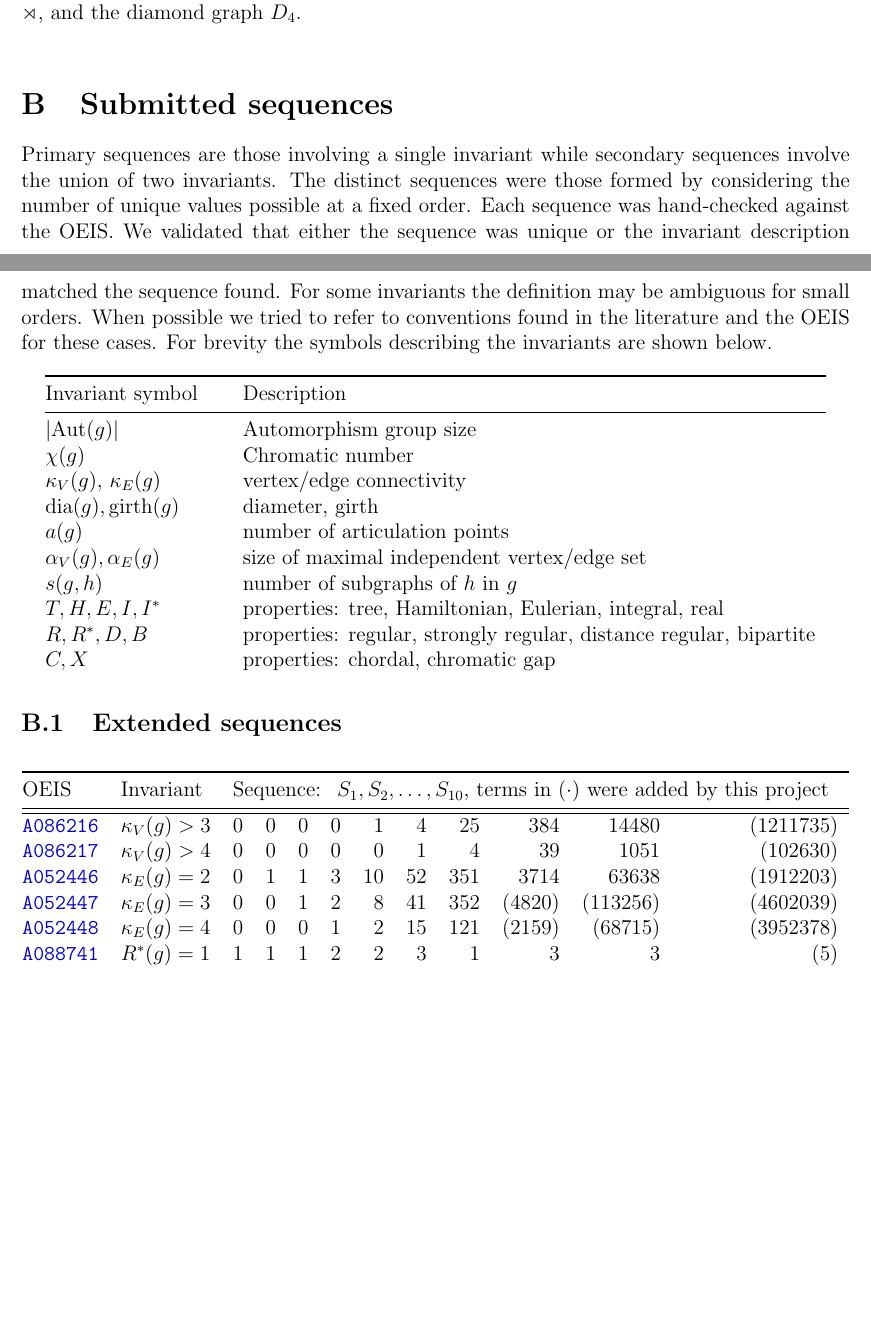
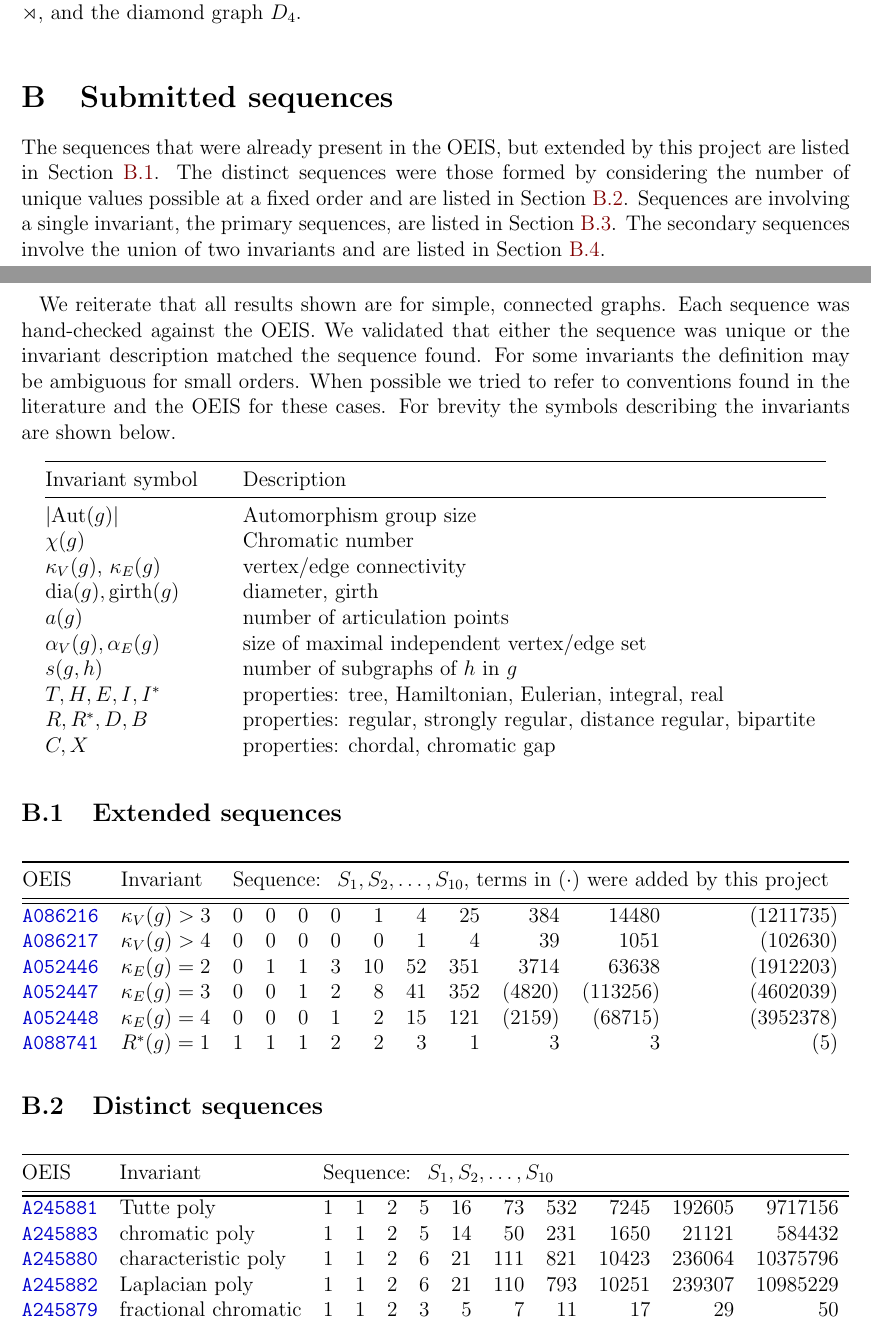
Before and after one commit to thoppe/Encyclopedia-of-Finite-Graphs, a LaTeX paper (report/report.tex): two parts of pages 9 and 10 of 14, joined at a grey line, cut so that both start at the same text, the shorter picture padded with empty space. Compiled offline with pdfLaTeX.

Commit message:
Added distinct seq. to paper and sections marking where each table is.

```diff
--- a/report/report.tex
+++ b/report/report.tex
@@ -389,15 +389,18 @@ The named graphs are illustrated in Figure \ref{fig:namedgraphs}.
 \section{Submitted sequences}
 \label{app:submittedseq}
 
-Primary sequences are those involving a single invariant while secondary sequences involve the union of two invariants.
-The distinct sequences were those formed by considering the number of unique values possible at a fixed order.
+The sequences that were already present in the OEIS, but extended by this project are listed in Section \ref{sec:seq_extended}.
+The distinct sequences were those formed by considering the number of unique values possible at a fixed order and are listed in Section \ref{sec:seq_distinct}.
+Sequences are involving a single invariant, the primary sequences, are listed in Section \ref{sec:seq_primary}.
+The secondary sequences involve the union of two invariants and are listed in Section \ref{sec:seq_secondary}.
+
+We reiterate that all results shown are for simple, connected graphs.
 Each sequence was hand-checked against the OEIS.
 We validated that either the sequence was unique or the invariant description matched the sequence found.
 For some invariants the definition may be ambiguous for small orders.
 When possible we tried to refer to conventions found in the literature and the OEIS for these cases.
 For brevity the symbols describing the invariants are shown below.
 
-\newcommand{\VARsubgraphfree}[1]{g)}
 
 \begin{longtable}{@{\extracolsep{\fill}} l l}
 \toprule
@@ -435,4 +438,21 @@ OEIS & Invariant &
 \OEIS{A088741} & $\VARstronglyregular(g)=1$ & 	1& 1& 1& 2& 2& 3& 1& 3& 3& (5) \\
 \end{longtable}
 
+\subsection{Distinct sequences}
+\label{sec:seq_distinct}
+
+\begin{longtable}{@{\extracolsep{\fill}} l l r r r r r r r r r r}
+\toprule
+OEIS & Invariant &
+\multicolumn{10}{l}{Sequence: \ $\SEQ_1, \SEQ_2, \ldots, \SEQ_{10}$}
+\\
+\midrule\bottomrule
+\OEIS{A245881} & Tutte poly & 1 & 1 & 2 & 5 & 16 & 73 & 532 & 7245 & 192605 & 9717156 \\
+\OEIS{A245883} & chromatic poly & 1 & 1 & 2 & 5 & 14 & 50 & 231 & 1650 & 21121 & 584432 \\
+\OEIS{A245880} & characteristic poly & 1 & 1 & 2 & 6 & 21 & 111 & 821 & 10423 & 236064 & 10375796 \\
+\OEIS{A245882} & Laplacian poly & 1 & 1 & 2 & 6 & 21 & 110 & 793 & 10251 & 239307 & 10985229 \\
+\OEIS{A245879} & fractional chromatic& 1 & 1 & 2 & 3 & 5 & 7 & 11 & 17 & 29 & 50 \\
+\end{longtable}
+
+
 \subsection{Primary sequences}
```
Also changed, not shown: report/report.tex (4 more changed lines).
